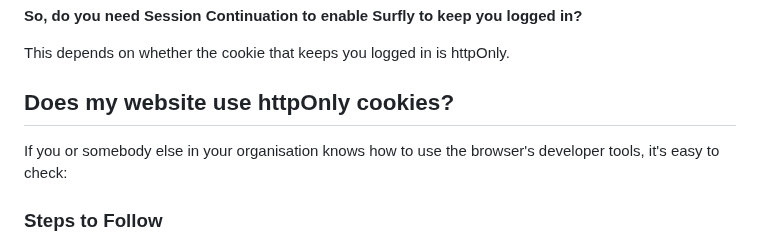
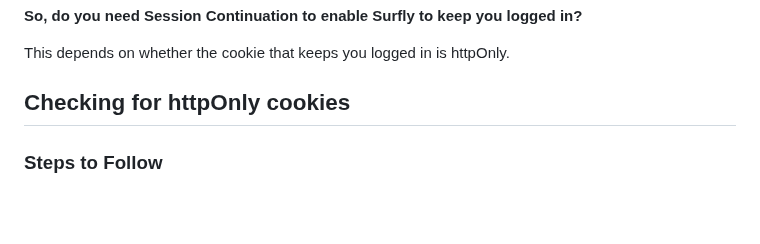
Before and after one commit to JSPOON3R/JSPOON3R.github.io, a Markdown page: guide/content/subsection7-1.md, the part around the change. Rendered like a GitHub page; blank space fills up the shorter version.

```diff
--- a/guide/content/subsection7-1.md
+++ b/guide/content/subsection7-1.md
@@ -20,9 +20,7 @@ We have a workaround to this that we call [Session Continuation](https://docs.su
 
 This depends on whether the cookie that keeps you logged in is httpOnly.
 
-## Does my website use <span class="red bold">httpOnly cookies</span>?
-
-If you or somebody else in your organisation knows how to use the browser's developer tools, it's easy to check:
+## Checking for <span class="red bold">httpOnly cookies</span>
 
 ### Steps to Follow
 
```
